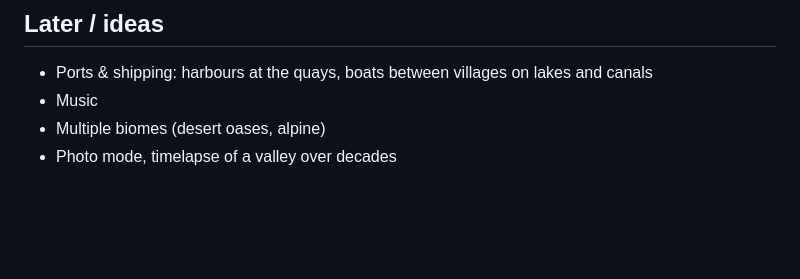
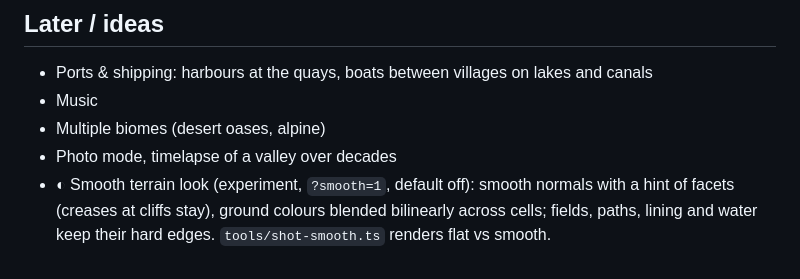
Before and after one commit to nomeata/hydro, a Markdown page: docs/ROADMAP.md, the part around the change. GitHub-like rendering; blank space fills up the shorter version.

Commit message:
Roadmap: smooth terrain experiment
Co-Authored-By: Claude Opus 5.5 <noreply@anthropic.com>
Claude-Session: https://claude.ai/code/session_01R4vTQbXtffuokrHFDf9aFh

```diff
--- a/docs/ROADMAP.md
+++ b/docs/ROADMAP.md
@@ -258,3 +258,7 @@ See docs/SOUND.md.
 - Music
 - Multiple biomes (desert oases, alpine)
 - Photo mode, timelapse of a valley over decades
+- ◐ Smooth terrain look (experiment, `?smooth=1`, default off): smooth
+  normals with a hint of facets (creases at cliffs stay), ground colours
+  blended bilinearly across cells; fields, paths, lining and water keep
+  their hard edges. `tools/shot-smooth.ts` renders flat vs smooth.
```
